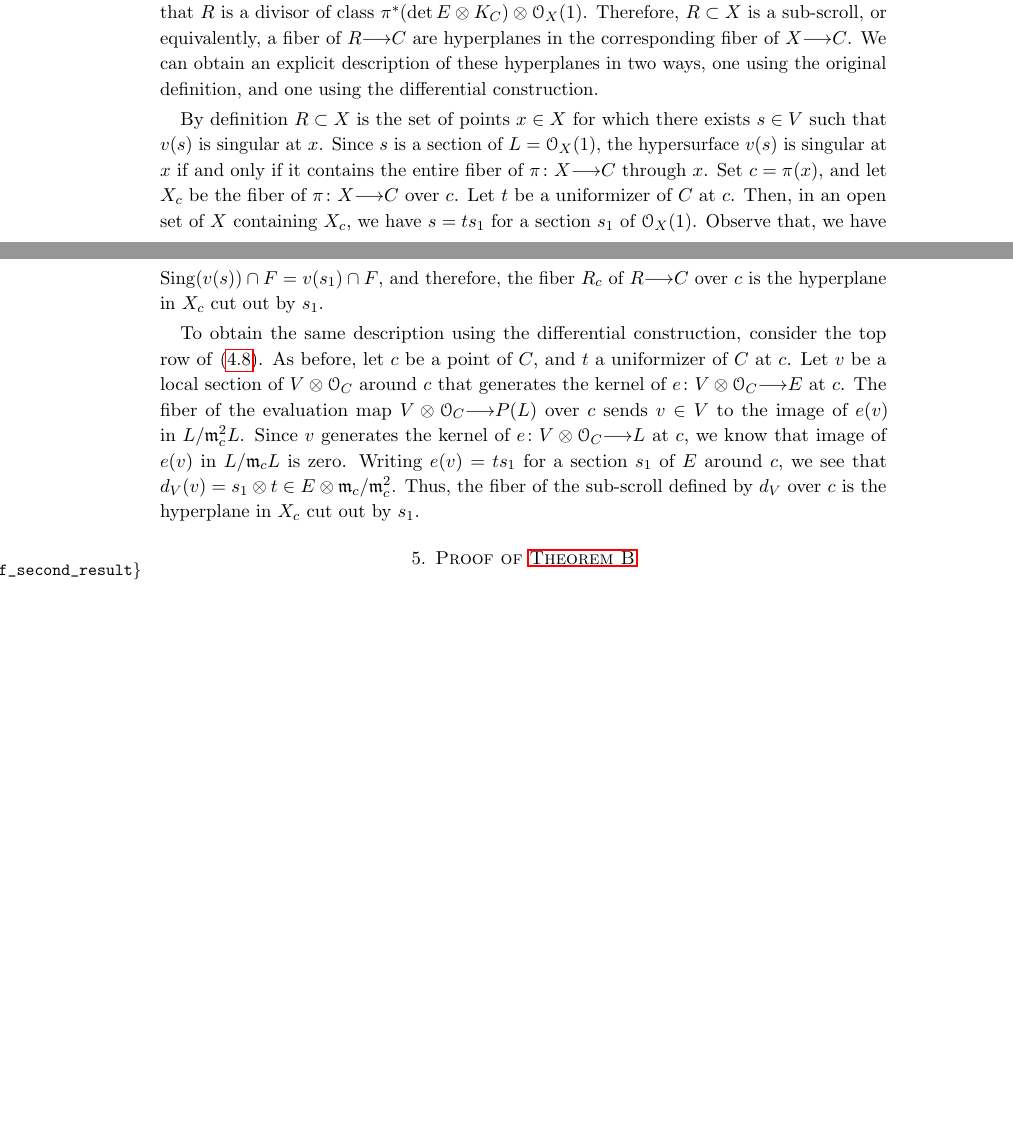
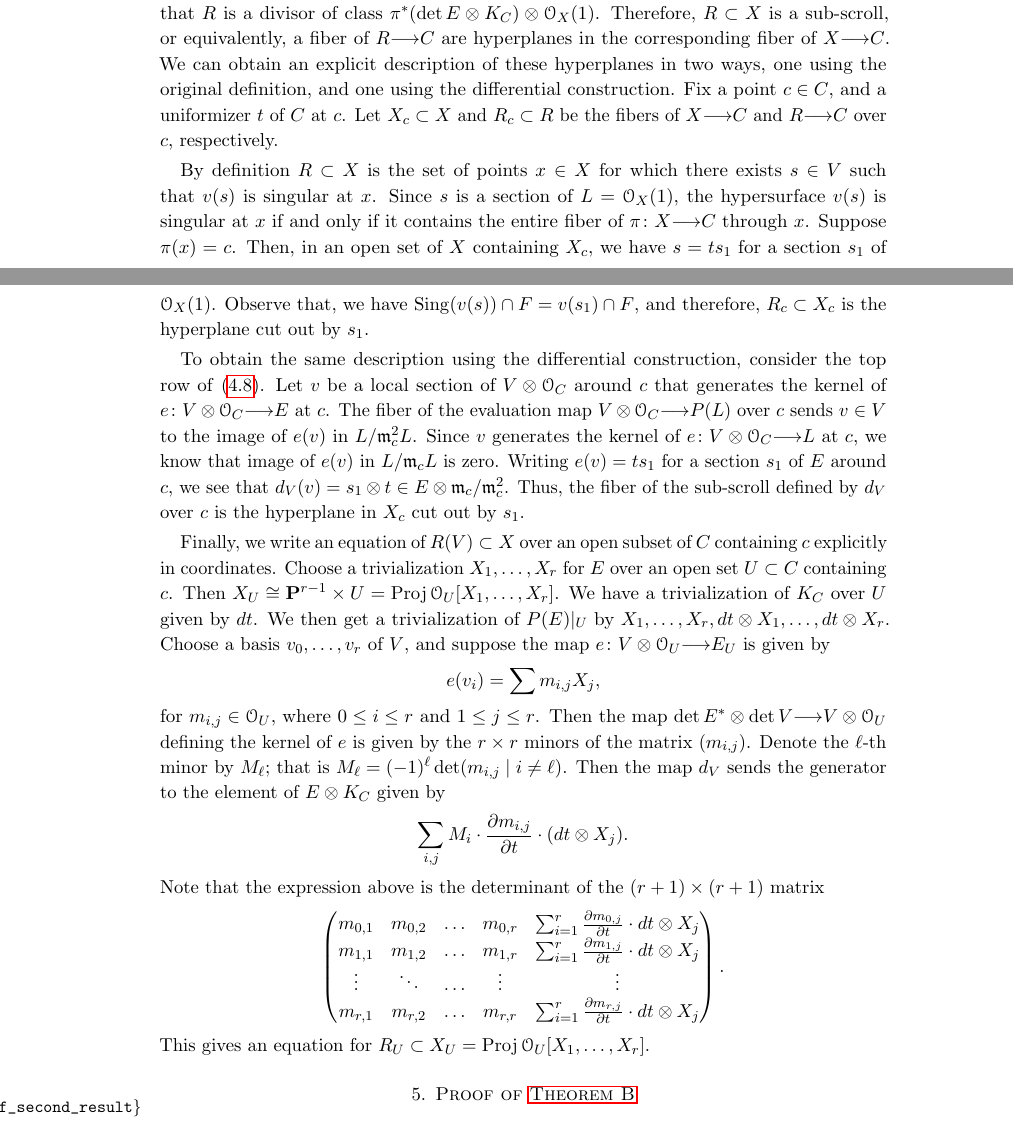
Before and after one commit to deopurkar/ProjectionAndRamification, a LaTeX paper (ProjectionandRamificationEDIT.tex): two parts of pages 19 and 20 of 48 before the commit and two parts of pages 19 and 20 of 49 after it, joined at a grey line, cut so that both start at the same text, the shorter picture padded with empty space. Compiled offline with pdfLaTeX.

Commit message:
Wrote an explicit equation for the ramification divisor.

```diff
--- a/ProjectionandRamificationEDIT.tex
+++ b/ProjectionandRamificationEDIT.tex
@@ -912,24 +912,44 @@ Let $R = R(V) \subset X$ be the ramification divisor of the projection given by
 Note that $R$ is a divisor of class $\pi^*(\det E \otimes K_C) \otimes \O_X(1)$.
 Therefore, $R \subset X$ is a sub-scroll, or equivalently, a fiber of $R \to C$ are hyperplanes in the corresponding fiber of $X \to C$.
 We can obtain an explicit description of these hyperplanes in two ways, one using the original definition, and one using the differential construction.
+Fix a point $c \in C$, and a uniformizer $t$ of $C$ at $c$.
+Let $X_c \subset X$ and $R_c \subset R$ be the fibers of $X \to C$ and $R \to C$ over $c$, respectively.
 
 By definition $R \subset X$ is the set of points $x \in X$ for which there exists $s \in V$ such that $v(s)$ is singular at $x$.
 Since $s$ is a section of $L = \O_X(1)$, the hypersurface $v(s)$ is singular at $x$ if and only if it contains the entire fiber of $\pi \from X \to C$ through $x$.
-Set $c = \pi(x)$, and let $X_c$ be the fiber of $\pi \from X \to C$ over $c$.
-Let $t$ be a uniformizer of $C$ at $c$.
+Suppose $\pi (x) = c$.
 Then, in an open set of $X$ containing $X_c$, we have $s = t s_1$ for a section $s_1$ of $\O_X(1)$.
-Observe that, we have $\sing(v(s)) \cap F = v(s_1) \cap F$, and therefore, the fiber $R_c$ of $R \to C$ over $c$ is the hyperplane in $X_c$ cut out by $s_1$.
+Observe that, we have $\sing(v(s)) \cap F = v(s_1) \cap F$, and therefore, $R_c \subset X_c$ is the hyperplane cut out by $s_1$.
 
 To obtain the same description using the differential construction, consider the top row of \eqref{eqn:differential_construction}.
-As before, let $c$ be a point of $C$, and $t$ a uniformizer of $C$ at $c$.
 Let $v$ be a local section of $V \otimes \O_C$ around $c$ that generates the kernel of $e \from V \otimes \O_C \to E$ at $c$.
 The fiber of the evaluation map $V \otimes \O_C \to P(L)$ over $c$ sends $v \in V$ to the image of $e(v)$ in $L / \mathfrak m_c^2 L$.
 Since $v$ generates the kernel of $e \from V \otimes \O_C \to L$ at $c$, we know that image of $e(v)$ in $L/ \mathfrak m_cL$ is zero.
 Writing $e(v) = ts_1$ for a section $s_1$ of $E$ around $c$, we see that $d_V(v) = s_1 \otimes t \in E \otimes \mathfrak m_c/\mathfrak m_c^2$.
 Thus, the fiber of the sub-scroll defined by $d_V$ over $c$ is the hyperplane in $X_c$ cut out by $s_1$.
 
-
-
+Finally, we write an equation of $R(V) \subset X$ over an open subset of $C$ containing $c$ explicitly in coordinates.
+Choose a trivialization $X_1, \dots, X_r$ for $E$ over an open set $U \subset C$ containing $c$.
+Then $X_U \cong \P^{r-1} \times U = \Proj \O_U[X_1, \dots, X_r]$.
+We have a trivialization of $K_C$ over $U$ given by $dt$.
+We then get a trivialization of $P(E)|_U$ by $X_1, \dots, X_r, dt \otimes X_1, \dots, dt \otimes X_r$.
+Choose a basis $v_0, \dots, v_r$ of $V$, and suppose the map $e \from V \otimes \O_U \to E_U$ is given by
+\[ e(v_i) = \sum m_{i,j} X_j,\]
+for $m_{i,j} \in \O_U$, where $0 \leq i \leq r$ and $1 \leq j \leq r$.
+Then the map $\det E^* \otimes \det V \to V \otimes \O_U$ defining the kernel of $e$ is given by the $r \times r$ minors of the matrix $(m_{i,j})$.
+Denote the $\ell$-th minor by $M_\ell$; that is $M_\ell = (-1)^{\ell}\det (m_{i,j} \mid i \neq \ell)$.
+Then the map $d_V$ sends the generator to the element of $E \otimes K_C$ given by
+\[ \sum_{i,j} M_i \cdot \frac{\partial m_{i,j}}{\partial t} \cdot (dt \otimes X_j).\]
+Note that the expression above is the determinant of the $(r+1) \times (r+1)$ matrix
+\[
+  \begin{pmatrix}
+  m_{0,1} & m_{0,2} & \dots & m_{0,r} & \sum_{i = 1}^r \frac {\partial m_{0,j}}{\partial t} \cdot dt \otimes X_j \\
+  m_{1,1} & m_{1,2} & \dots & m_{1,r} & \sum_{i = 1}^r \frac {\partial m_{1,j}}{\partial t} \cdot dt \otimes X_j \\
+  \vdots & \ddots & \dots & \vdots & \vdots \\
+  m_{r,1} & m_{r,2} & \dots & m_{r,r} & \sum_{i = 1}^r \frac {\partial m_{r,j}}{\partial t} \cdot dt \otimes X_j \\
+\end{pmatrix}.
+\]
+This gives an equation for $R_U \subset X_U = \Proj \O_U[X_1, \dots, X_r]$.
 
 
 \section{Proof of \autoref{Thm:Counterexamples}} % (fold)
```
Also changed, not shown: ProjectionandRamificationEDIT.pdf, ProjectionandRamificationEDIT.tex (2 more changed lines).
